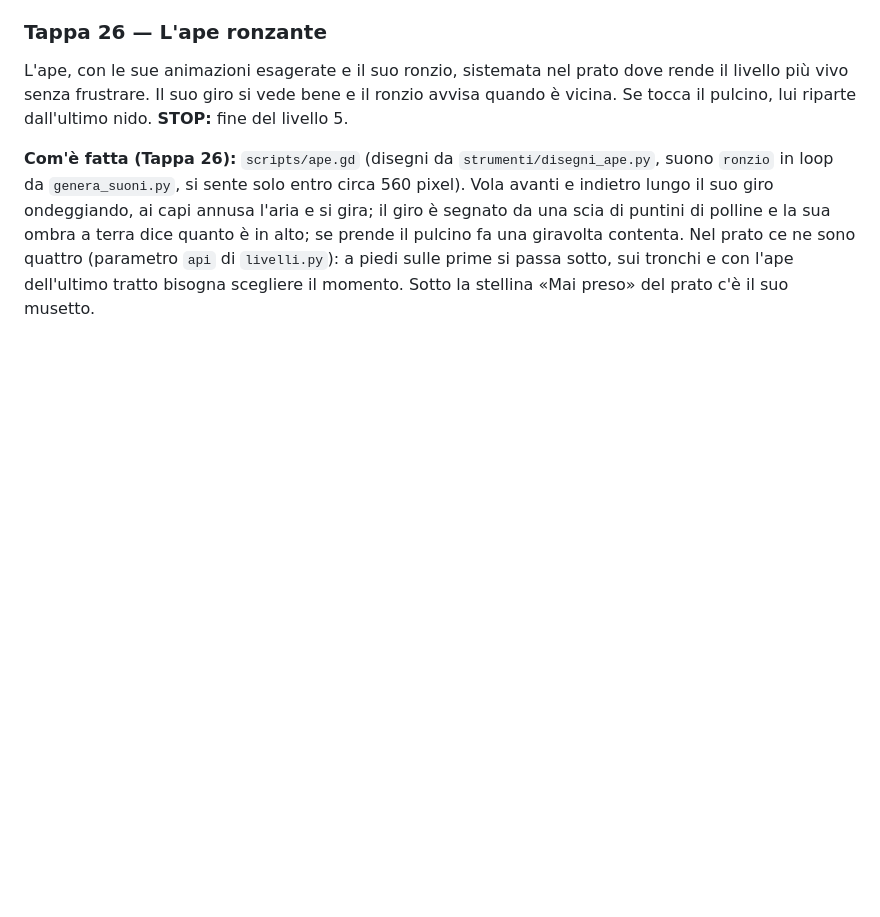
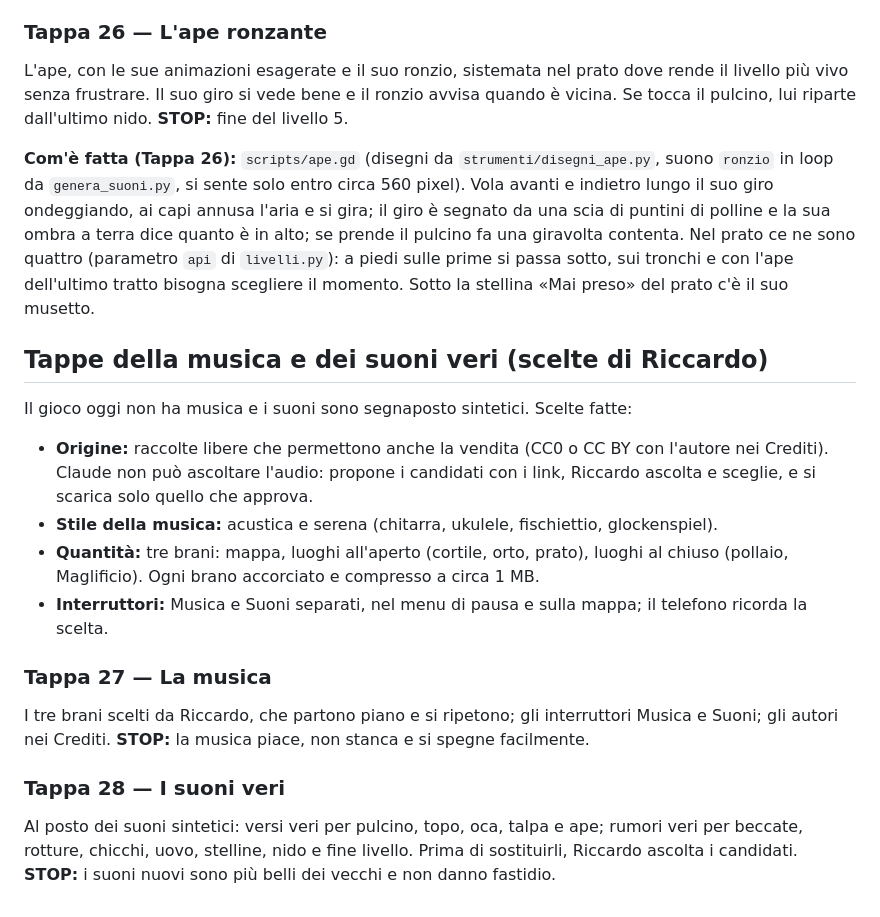
Before and after one commit to ricky80l/pulcino-libero, a Markdown page: CLAUDE.md, the part around the change. GitHub-like rendering; blank space fills up the shorter version.

Commit message:
Note: tappe 27 e 28 per la musica e i suoni veri
Co-Authored-By: Claude <noreply@anthropic.com>

```diff
--- a/CLAUDE.md
+++ b/CLAUDE.md
@@ -311,3 +311,19 @@ L'ape, con le sue animazioni esagerate e il suo ronzio, sistemata nel prato dove
 **STOP:** fine del livello 5.
 
 **Com'è fatta (Tappa 26):** `scripts/ape.gd` (disegni da `strumenti/disegni_ape.py`, suono `ronzio` in loop da `genera_suoni.py`, si sente solo entro circa 560 pixel). Vola avanti e indietro lungo il suo giro ondeggiando, ai capi annusa l'aria e si gira; il giro è segnato da una scia di puntini di polline e la sua ombra a terra dice quanto è in alto; se prende il pulcino fa una giravolta contenta. Nel prato ce ne sono quattro (parametro `api` di `livelli.py`): a piedi sulle prime si passa sotto, sui tronchi e con l'ape dell'ultimo tratto bisogna scegliere il momento. Sotto la stellina «Mai preso» del prato c'è il suo musetto.
+
+## Tappe della musica e dei suoni veri (scelte di Riccardo)
+
+Il gioco oggi non ha musica e i suoni sono segnaposto sintetici. Scelte fatte:
+- **Origine:** raccolte libere che permettono anche la vendita (CC0 o CC BY con l'autore nei Crediti). Claude non può ascoltare l'audio: propone i candidati con i link, Riccardo ascolta e sceglie, e si scarica solo quello che approva.
+- **Stile della musica:** acustica e serena (chitarra, ukulele, fischiettio, glockenspiel).
+- **Quantità:** tre brani: mappa, luoghi all'aperto (cortile, orto, prato), luoghi al chiuso (pollaio, Maglificio). Ogni brano accorciato e compresso a circa 1 MB.
+- **Interruttori:** Musica e Suoni separati, nel menu di pausa e sulla mappa; il telefono ricorda la scelta.
+
+### Tappa 27 — La musica
+I tre brani scelti da Riccardo, che partono piano e si ripetono; gli interruttori Musica e Suoni; gli autori nei Crediti.
+**STOP:** la musica piace, non stanca e si spegne facilmente.
+
+### Tappa 28 — I suoni veri
+Al posto dei suoni sintetici: versi veri per pulcino, topo, oca, talpa e ape; rumori veri per beccate, rotture, chicchi, uovo, stelline, nido e fine livello. Prima di sostituirli, Riccardo ascolta i candidati.
+**STOP:** i suoni nuovi sono più belli dei vecchi e non danno fastidio.
```
